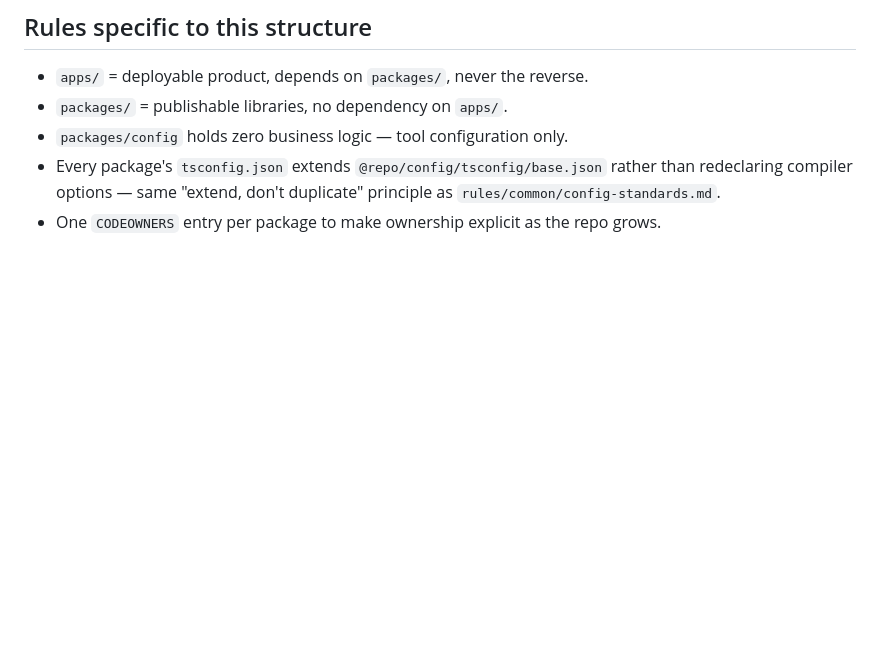
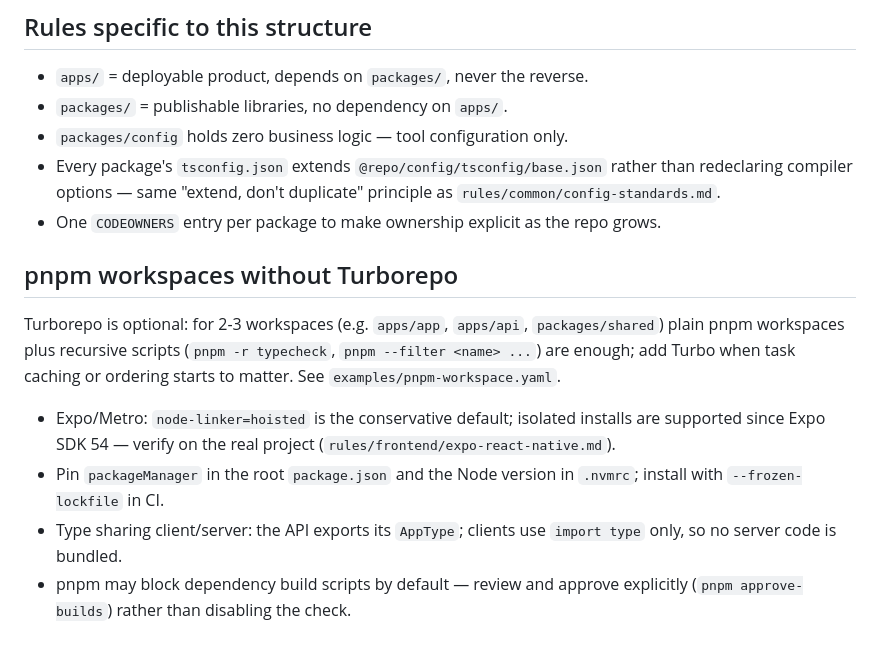
Before and after one commit to Pierrafrom/claude-code-config, a Markdown page: rules/frontend/monorepo-turborepo.md, the part around the change. Drawn GitHub-style; blank space fills up the shorter version.

```diff
--- a/rules/frontend/monorepo-turborepo.md
+++ b/rules/frontend/monorepo-turborepo.md
@@ -88,3 +88,21 @@ my-monorepo/
   duplicate" principle as `rules/common/config-standards.md`.
 - One `CODEOWNERS` entry per package to make ownership explicit as the
   repo grows.
+
+## pnpm workspaces without Turborepo
+
+Turborepo is optional: for 2-3 workspaces (e.g. `apps/app`, `apps/api`,
+`packages/shared`) plain pnpm workspaces plus recursive scripts
+(`pnpm -r typecheck`, `pnpm --filter <name> ...`) are enough; add Turbo
+when task caching or ordering starts to matter. See
+`examples/pnpm-workspace.yaml`.
+
+- Expo/Metro: `node-linker=hoisted` is the conservative default;
+  isolated installs are supported since Expo SDK 54 — verify on the real
+  project (`rules/frontend/expo-react-native.md`).
+- Pin `packageManager` in the root `package.json` and the Node version in
+  `.nvmrc`; install with `--frozen-lockfile` in CI.
+- Type sharing client/server: the API exports its `AppType`; clients use
+  `import type` only, so no server code is bundled.
+- pnpm may block dependency build scripts by default — review and approve
+  explicitly (`pnpm approve-builds`) rather than disabling the check.
```
Also changed, not shown: rules/frontend/design-skill-routing.md (+10 -0 lines), rules/frontend/expo-react-native.md (added, +88 -0 lines).
